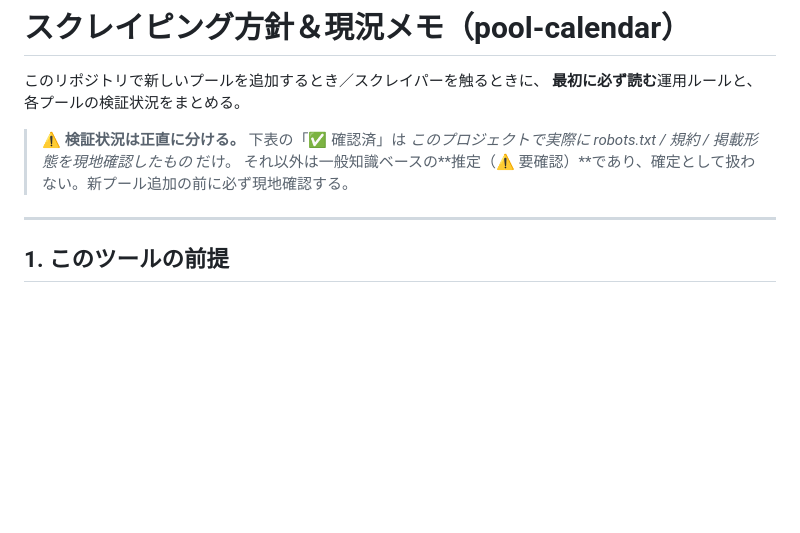
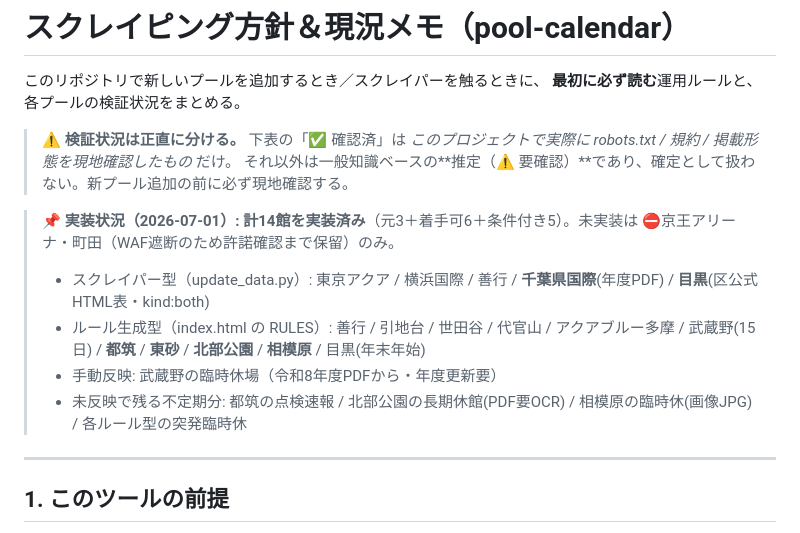
Before and after one commit to navick-hub/pool-calendar, a Markdown page: SCRAPING.md, the part around the change. Rendered like a GitHub page; blank space fills up the shorter version.

Commit message:
docs: 実装状況を追記（計14館・未実装は京王アリーナ/町田のみ）
Co-Authored-By: Claude Opus 4.8 <noreply@anthropic.com>

```diff
--- a/SCRAPING.md
+++ b/SCRAPING.md
@@ -5,6 +5,12 @@
 
 > ⚠️ **検証状況は正直に分ける。** 下表の「✅ 確認済」は *このプロジェクトで実際に robots.txt / 規約 / 掲載形態を現地確認したもの* だけ。
 > それ以外は一般知識ベースの**推定（⚠️ 要確認）**であり、確定として扱わない。新プール追加の前に必ず現地確認する。
+
+> **📌 実装状況（2026-07-01）: 計14館を実装済み**（元3＋着手可6＋条件付き5）。未実装は ⛔京王アリーナ・町田（WAF遮断のため許諾確認まで保留）のみ。
+> - スクレイパー型（update_data.py）: 東京アクア / 横浜国際 / 善行 / **千葉県国際**(年度PDF) / **目黒**(区公式HTML表・kind:both)
+> - ルール生成型（index.html の RULES）: 善行 / 引地台 / 世田谷 / 代官山 / アクアブルー多摩 / 武蔵野(15日) / **都筑** / **東砂** / **北部公園** / **相模原** / 目黒(年末年始)
+> - 手動反映: 武蔵野の臨時休場（令和8年度PDFから・年度更新要）
+> - 未反映で残る不定期分: 都筑の点検速報 / 北部公園の長期休館(PDF要OCR) / 相模原の臨時休(画像JPG) / 各ルール型の突発臨時休
 
 ---
 
```
